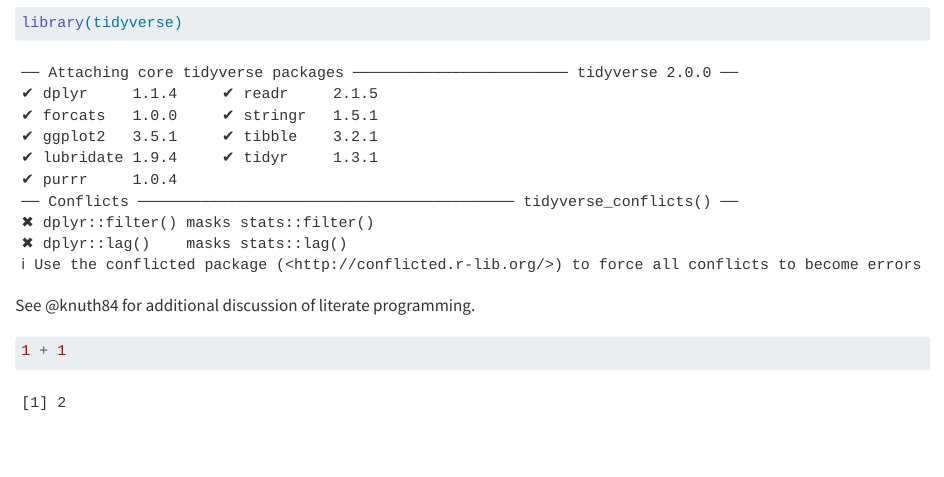
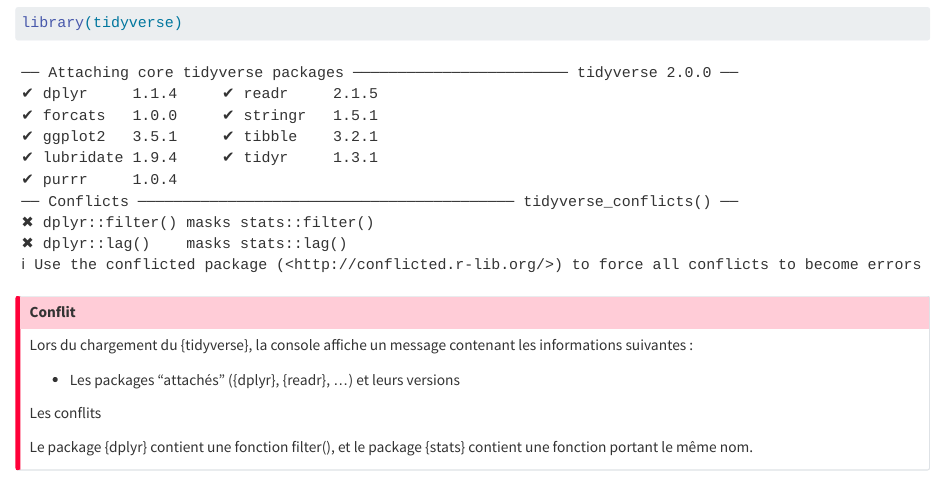
Before and after one commit to KittJonathan/LIVRE_R, a Quarto document (03_manipulation_data_tidyverse.qmd): the page in a window 1100 px wide, from 230 px down. Rendered offline with R 4.5, knitr and Pandoc in place of Quarto, with nearby package versions.

Commit message:
explain conflicts

````diff
--- a/03_manipulation_data_tidyverse.qmd
+++ b/03_manipulation_data_tidyverse.qmd
@@ -9,14 +9,19 @@
 ```
 
 Charger le {tidyverse} :
+
 ```{r}
 library(tidyverse)
 ```
 
+::: callout-important
+## Conflit
 
+Lors du chargement du {tidyverse}, la console affiche un message contenant les informations suivantes :
 
-See @knuth84 for additional discussion of literate programming.
+-   Les packages "attachés" ({dplyr}, {readr}, ...) et leurs versions
 
-```{r}
-1 + 1
-```
+Les conflits
+
+Le package {dplyr} contient une fonction filter(), et le package {stats} contient une fonction portant le même nom.
+:::
````
Also changed, not shown: 2 other files.
